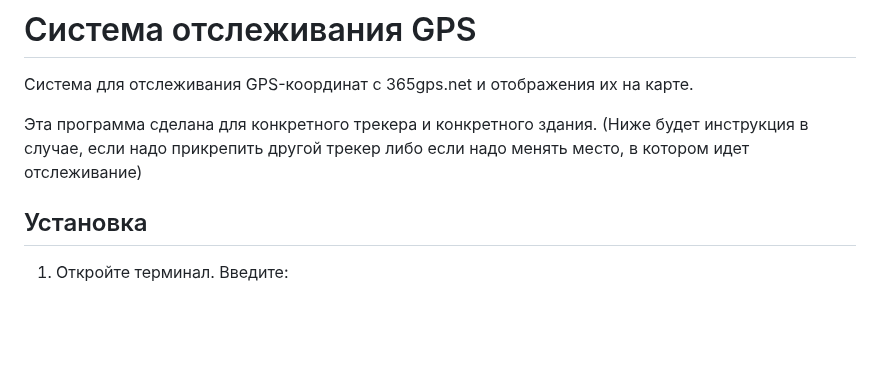
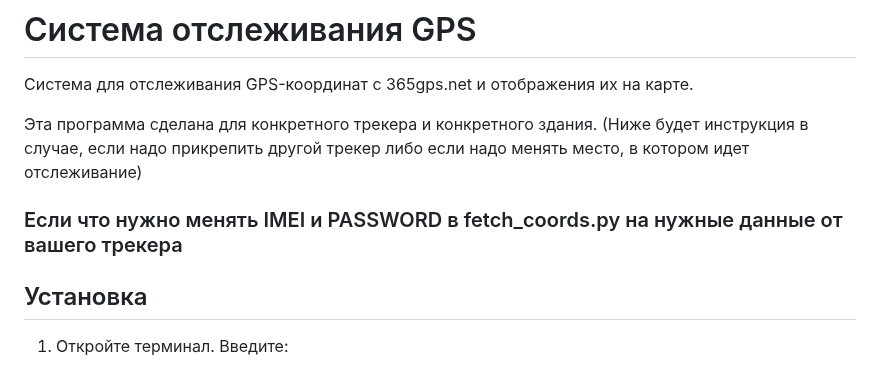
Before and after one commit to A7med373/GpsTrack, a Markdown page: README.md, the part around the change. Drawn GitHub-style; blank space fills up the shorter version.

Commit message:
Сделано

```diff
--- a/README.md
+++ b/README.md
@@ -4,6 +4,8 @@
 
 Эта программа сделана для конкретного трекера и конкретного здания. (Ниже будет инструкция в случае,
 если надо прикрепить другой трекер либо если надо менять место, в котором идет отслеживание)
+
+### Если что нужно менять IMEI и PASSWORD в fetch_coords.py на нужные данные от вашего трекера
 
 ## Установка
 
```
